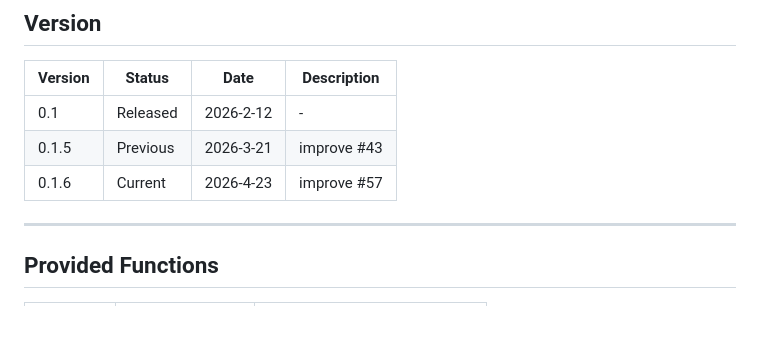
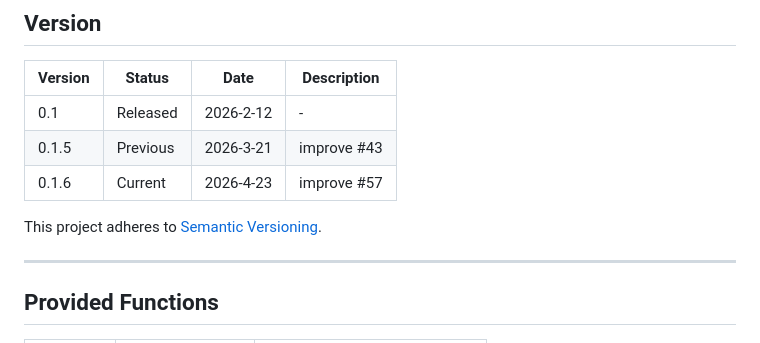
Before and after one commit to animagram-jp/context-engine, a Markdown page: README.md, the part around the change. GitHub-like rendering; blank space fills up the shorter version.

Commit message:
add Version Policy in README.md

```diff
--- a/README.md
+++ b/README.md
@@ -13,6 +13,8 @@ Data labels used by a web system's runtime within a single processing cycle shou
 | 0.1     | Released  | 2026-2-12 | -           |
 | 0.1.5   | Previous  | 2026-3-21 | improve #43 |
 | 0.1.6   | Current   | 2026-4-23 | improve #57 |
+
+This project adheres to [Semantic Versioning](https://semver.org/).
 
 ---
 
```
